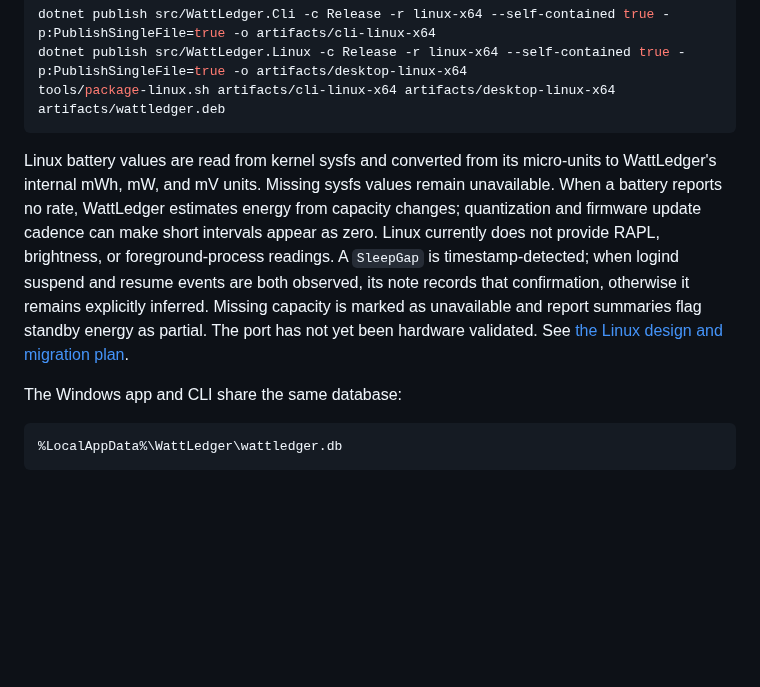
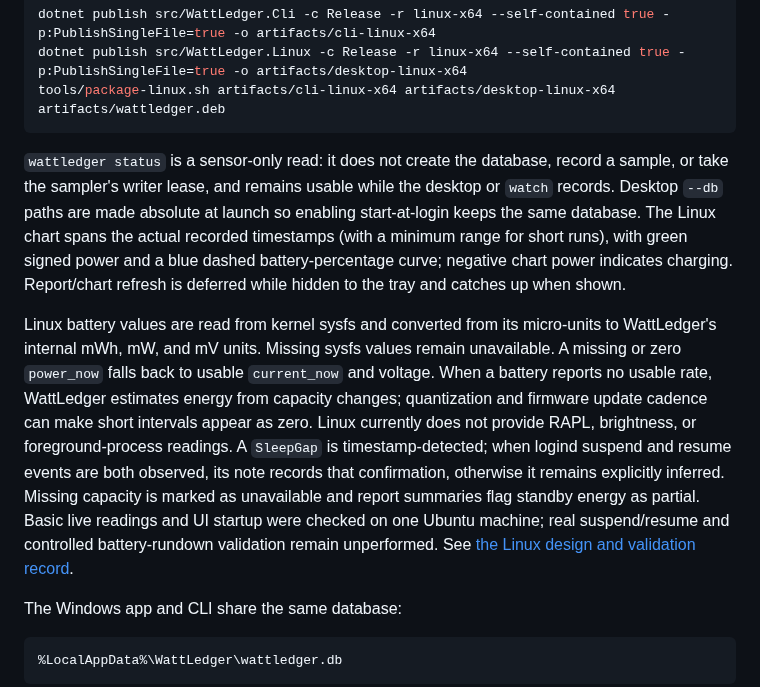
Before and after one commit to dazi9/WattLedger, a Markdown page: README.md, the part around the change. Drawn GitHub-style; blank space fills up the shorter version.

Commit message:
docs: record precise Linux validation scope and updated dashboard

````diff
--- a/README.md
+++ b/README.md
@@ -83,7 +83,9 @@ dotnet publish src/WattLedger.Linux -c Release -r linux-x64 --self-contained tru
 tools/package-linux.sh artifacts/cli-linux-x64 artifacts/desktop-linux-x64 artifacts/wattledger.deb
 ```
 
-Linux battery values are read from kernel sysfs and converted from its micro-units to WattLedger's internal mWh, mW, and mV units. Missing sysfs values remain unavailable. When a battery reports no rate, WattLedger estimates energy from capacity changes; quantization and firmware update cadence can make short intervals appear as zero. Linux currently does not provide RAPL, brightness, or foreground-process readings. A `SleepGap` is timestamp-detected; when logind suspend and resume events are both observed, its note records that confirmation, otherwise it remains explicitly inferred. Missing capacity is marked as unavailable and report summaries flag standby energy as partial. The port has not yet been hardware validated. See [the Linux design and migration plan](docs/linux-port.md).
+`wattledger status` is a sensor-only read: it does not create the database, record a sample, or take the sampler's writer lease, and remains usable while the desktop or `watch` records. Desktop `--db` paths are made absolute at launch so enabling start-at-login keeps the same database. The Linux chart spans the actual recorded timestamps (with a minimum range for short runs), with green signed power and a blue dashed battery-percentage curve; negative chart power indicates charging. Report/chart refresh is deferred while hidden to the tray and catches up when shown.
+
+Linux battery values are read from kernel sysfs and converted from its micro-units to WattLedger's internal mWh, mW, and mV units. Missing sysfs values remain unavailable. A missing or zero `power_now` falls back to usable `current_now` and voltage. When a battery reports no usable rate, WattLedger estimates energy from capacity changes; quantization and firmware update cadence can make short intervals appear as zero. Linux currently does not provide RAPL, brightness, or foreground-process readings. A `SleepGap` is timestamp-detected; when logind suspend and resume events are both observed, its note records that confirmation, otherwise it remains explicitly inferred. Missing capacity is marked as unavailable and report summaries flag standby energy as partial. Basic live readings and UI startup were checked on one Ubuntu machine; real suspend/resume and controlled battery-rundown validation remain unperformed. See [the Linux design and validation record](docs/linux-port.md).
 
 The Windows app and CLI share the same database:
 
````
Also changed, not shown: docs/linux-port.md (+20 -6 lines), docs/linux-screenshot.png.
